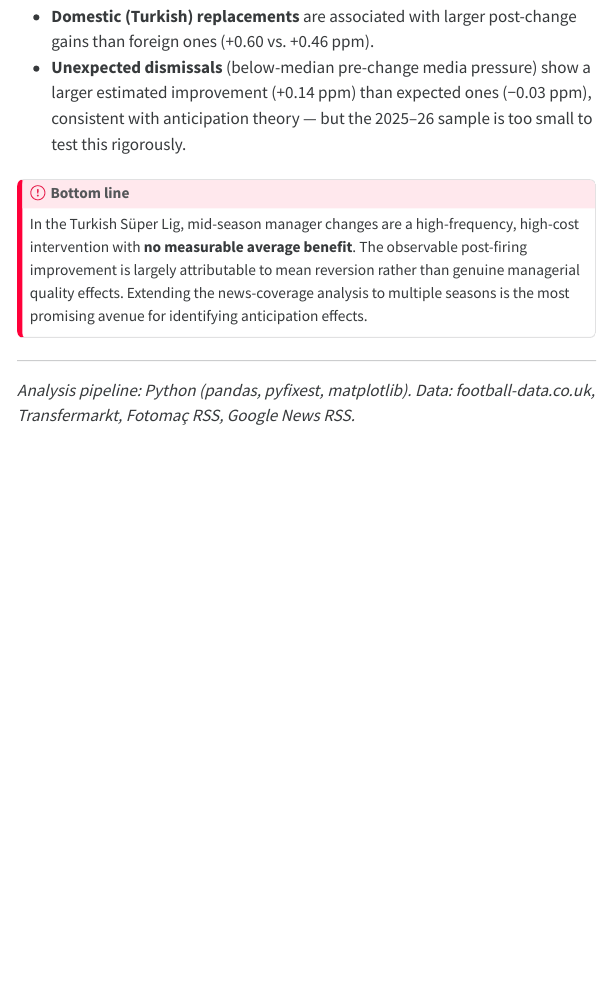
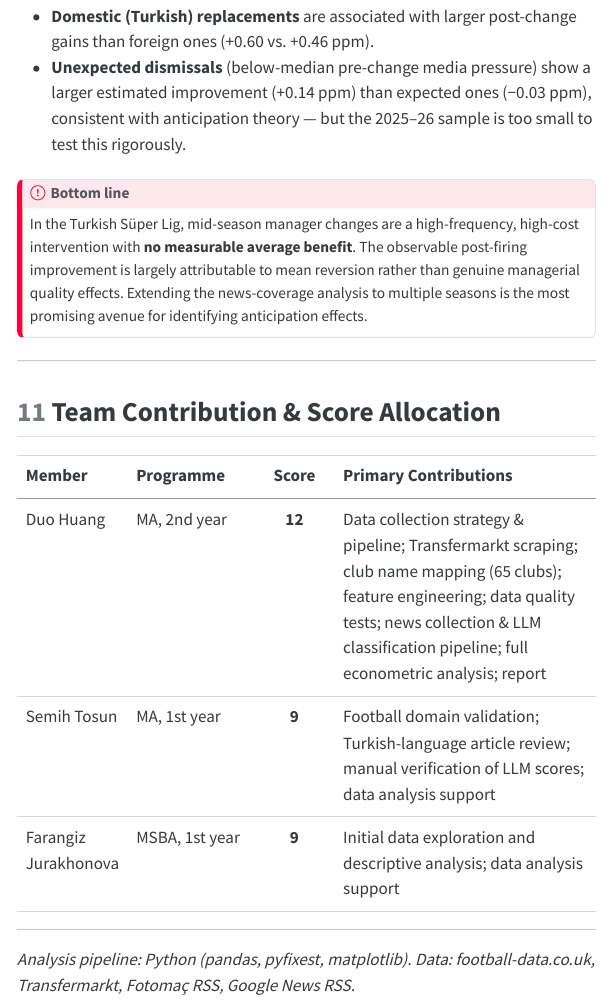
Before and after one commit to HDuo1129/brown-team-daai, a Quarto document (report.qmd): the page in a window 1100 px wide, from 12260 px down. The pictures show the output file report.html that the author committed with the source, opened offline; menus at the side of the page are left out.

Commit message:
Add team contribution and score allocation section
Co-Authored-By: Claude Sonnet 4.6 <noreply@anthropic.com>

```diff
--- a/report.qmd
+++ b/report.qmd
@@ -724,4 +724,14 @@ In the Turkish Süper Lig, mid-season manager changes are a high-frequency, high
 
 ---
 
+## Team Contribution & Score Allocation {#sec-contributions}
+
+| Member | Programme | Score | Primary Contributions |
+|--------|-----------|:-----:|-----------------------|
+| Duo Huang | MA, 2nd year | **12** | Data collection strategy & pipeline; Transfermarkt scraping; club name mapping (65 clubs); feature engineering; data quality tests; news collection & LLM classification pipeline; full econometric analysis; report |
+| Semih Tosun | MA, 1st year | **9** | Football domain validation; Turkish-language article review; manual verification of LLM scores; data analysis support |
+| Farangiz Jurakhonova | MSBA, 1st year | **9** | Initial data exploration and descriptive analysis; data analysis support |
+
+---
+
 *Analysis pipeline: Python (pandas, pyfixest, matplotlib). Data: football-data.co.uk, Transfermarkt, Fotomaç RSS, Google News RSS.*
```
Also changed, not shown: report.html.
